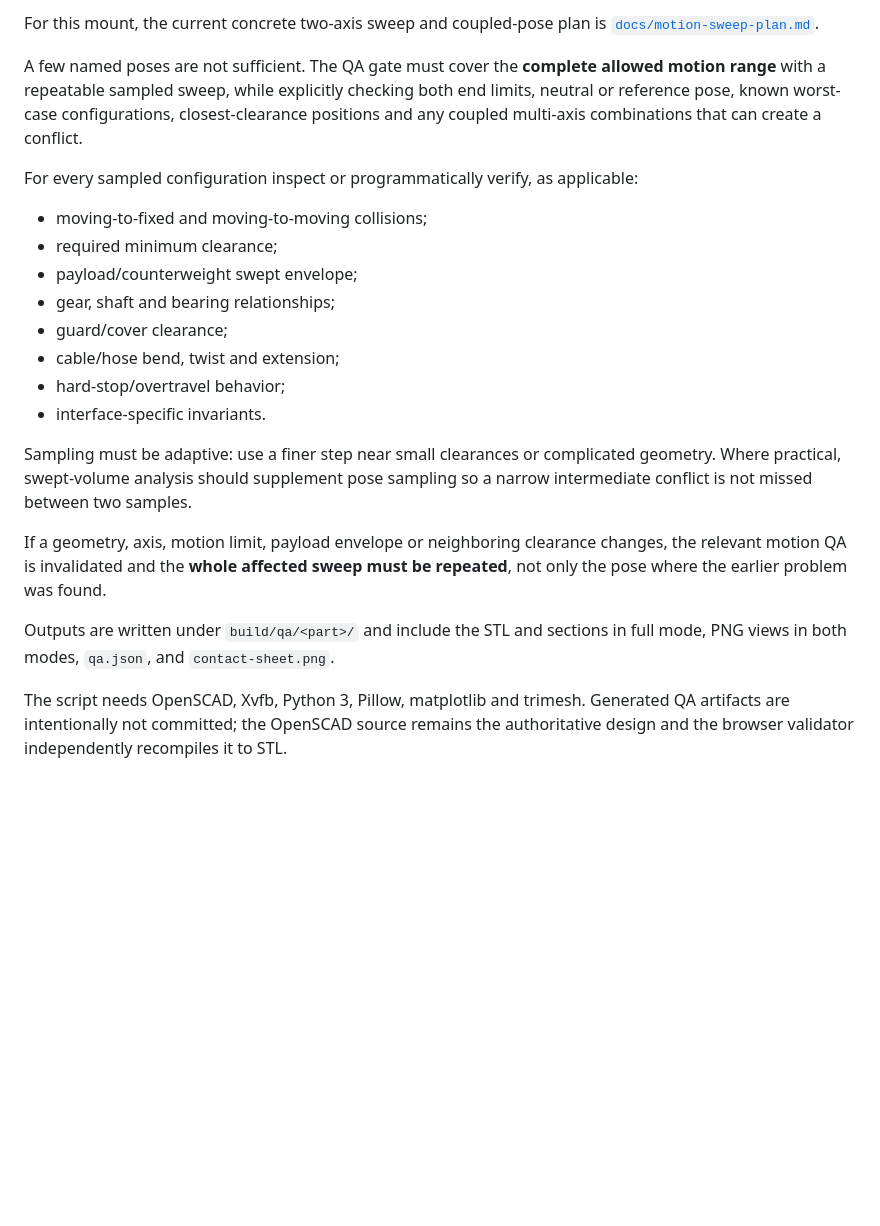
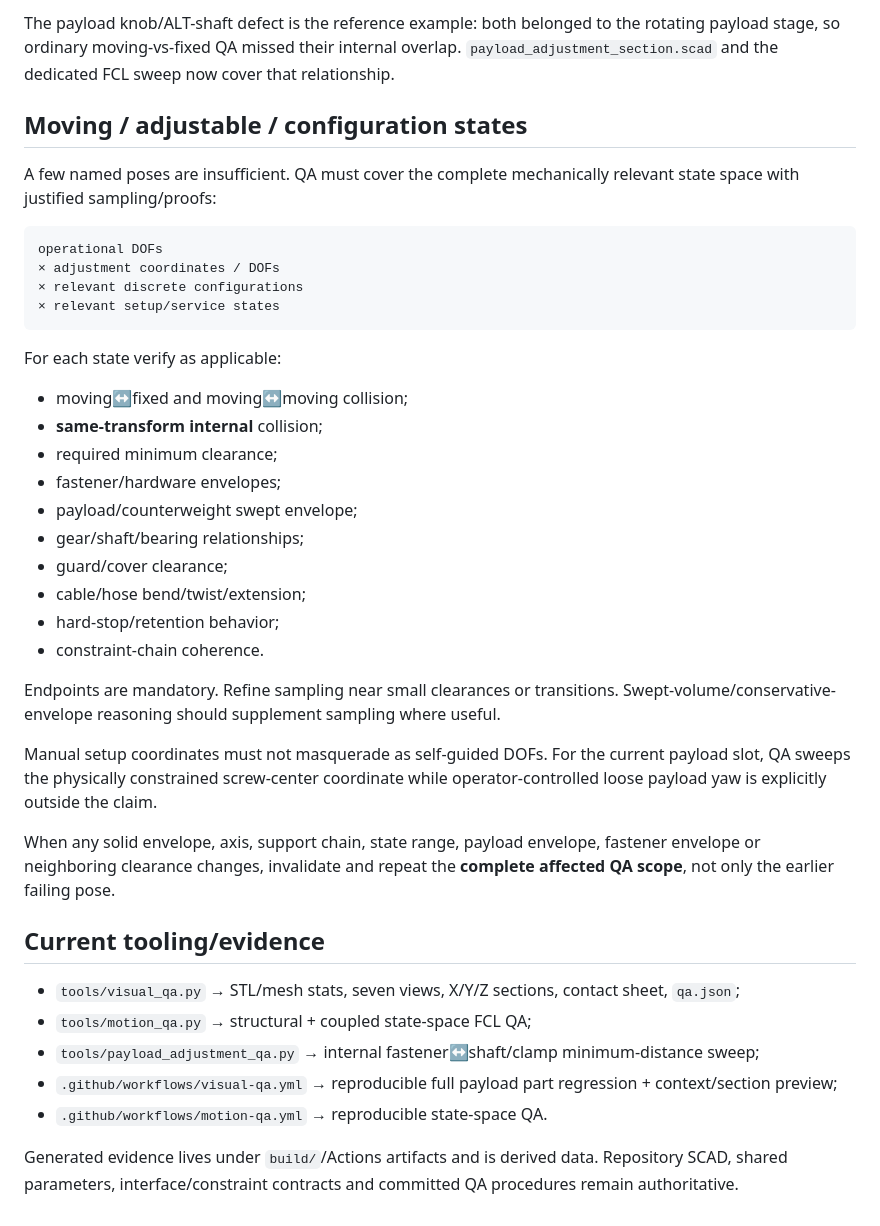
Before and after one commit to NikolaSl/alt-az-3d-mount, a Markdown page: docs/visual-qa.md, the part around one of its changes. Rendered like a GitHub page; blank space fills up the shorter version.

````diff
--- a/docs/visual-qa.md
+++ b/docs/visual-qa.md
@@ -36,34 +75,42 @@ Any assembly containing one or more moving degrees of freedom must also follow
 
-For this mount, the current concrete two-axis sweep and coupled-pose plan is
-[`docs/motion-sweep-plan.md`](motion-sweep-plan.md).
+The payload knob/ALT-shaft defect is the reference example: both belonged to the rotating payload stage, so ordinary moving-vs-fixed QA missed their internal overlap. `payload_adjustment_section.scad` and the dedicated FCL sweep now cover that relationship.
 
-A few named poses are not sufficient. The QA gate must cover the **complete allowed motion
-range** with a repeatable sampled sweep, while explicitly checking both end limits, neutral
-or reference pose, known worst-case configurations, closest-clearance positions and any
-coupled multi-axis combinations that can create a conflict.
+## Moving / adjustable / configuration states
 
-For every sampled configuration inspect or programmatically verify, as applicable:
+A few named poses are insufficient. QA must cover the complete mechanically relevant state space with justified sampling/proofs:
 
-- moving-to-fixed and moving-to-moving collisions;
+```text
+operational DOFs
+× adjustment coordinates / DOFs
+× relevant discrete configurations
+× relevant setup/service states
+```
+
+For each state verify as applicable:
+
+- moving↔fixed and moving↔moving collision;
+- **same-transform internal** collision;
 - required minimum clearance;
+- fastener/hardware envelopes;
 - payload/counterweight swept envelope;
-- gear, shaft and bearing relationships;
+- gear/shaft/bearing relationships;
 - guard/cover clearance;
-- cable/hose bend, twist and extension;
-- hard-stop/overtravel behavior;
-- interface-specific invariants.
+- cable/hose bend/twist/extension;
+- hard-stop/retention behavior;
+- constraint-chain coherence.
 
-Sampling must be adaptive: use a finer step near small clearances or complicated geometry.
-Where practical, swept-volume analysis should supplement pose sampling so a narrow
-intermediate conflict is not missed between two samples.
+Endpoints are mandatory. Refine sampling near small clearances or transitions. Swept-volume/conservative-envelope reasoning should supplement sampling where useful.
 
-If a geometry, axis, motion limit, payload envelope or neighboring clearance changes, the
-relevant motion QA is invalidated and the **whole affected sweep must be repeated**, not
-only the pose where the earlier problem was found.
+Manual setup coordinates must not masquerade as self-guided DOFs. For the current payload slot, QA sweeps the physically constrained screw-center coordinate while operator-controlled loose payload yaw is explicitly outside the claim.
 
-Outputs are written under `build/qa/<part>/` and include the STL and sections in full mode,
-PNG views in both modes, `qa.json`, and `contact-sheet.png`.
+When any solid envelope, axis, support chain, state range, payload envelope, fastener envelope or neighboring clearance changes, invalidate and repeat the **complete affected QA scope**, not only the earlier failing pose.
 
-The script needs OpenSCAD, Xvfb, Python 3, Pillow, matplotlib and trimesh.
-Generated QA artifacts are intentionally not committed; the OpenSCAD source remains the
-authoritative design and the browser validator independently recompiles it to STL.
+## Current tooling/evidence
+
+- `tools/visual_qa.py` → STL/mesh stats, seven views, X/Y/Z sections, contact sheet, `qa.json`;
+- `tools/motion_qa.py` → structural + coupled state-space FCL QA;
+- `tools/payload_adjustment_qa.py` → internal fastener↔shaft/clamp minimum-distance sweep;
+- `.github/workflows/visual-qa.yml` → reproducible full payload part regression + context/section preview;
+- `.github/workflows/motion-qa.yml` → reproducible state-space QA.
+
+Generated evidence lives under `build/`/Actions artifacts and is derived data. Repository SCAD, shared parameters, interface/constraint contracts and committed QA procedures remain authoritative.
````
Also changed, not shown: other parts of docs/visual-qa.md (+59 -20 lines).
